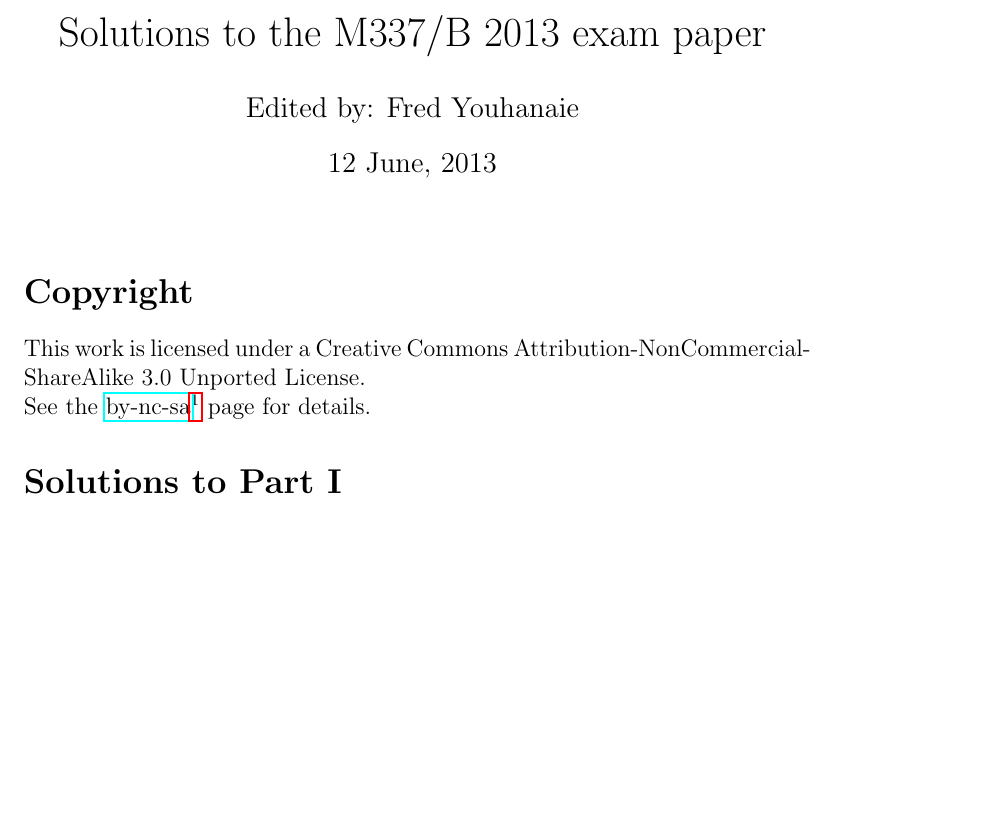
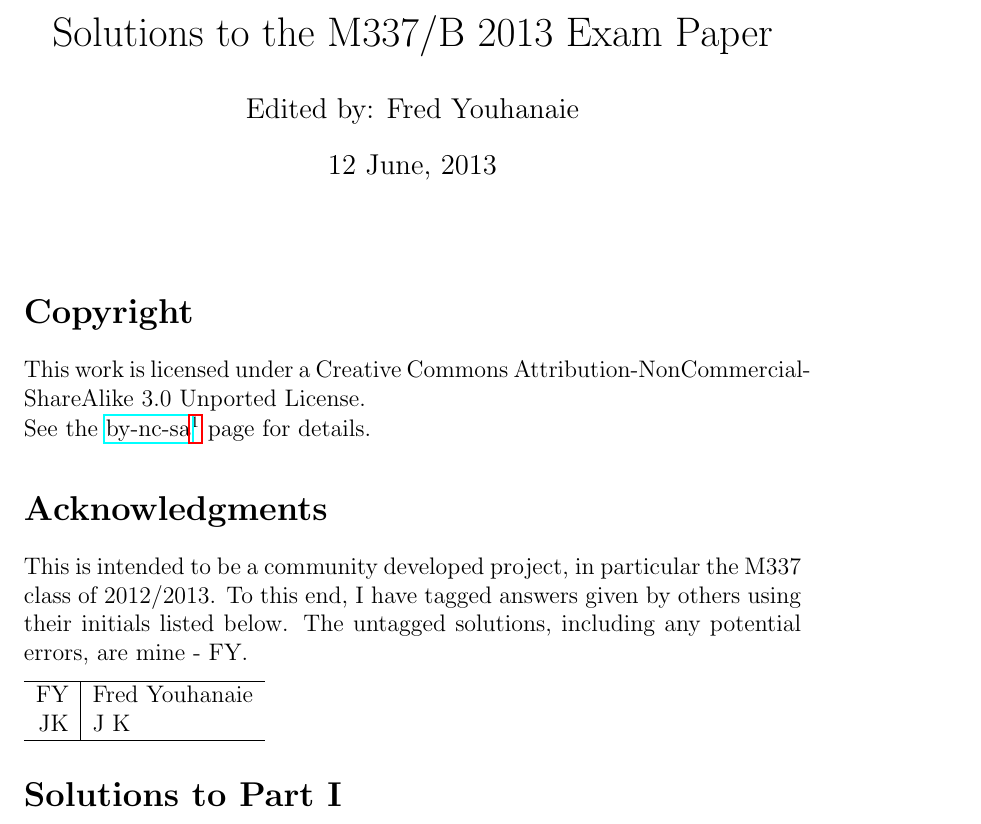
Before and after one commit to fredyouhanaie/OU-Maths, a LaTeX document (M337-2013-paper/m337-2013-1.tex): part of page 1 of 19, cut so that both start at the same text, the shorter picture padded with empty space. Compiled offline with pdfLaTeX.

Commit message:
added the ack section

```diff
--- a/M337-2013-paper/m337-2013-1.tex
+++ b/M337-2013-paper/m337-2013-1.tex
@@ -25,7 +25,7 @@
 \newcommand\Integer{\mathbb{Z}}
 \newcommand\Real{\mathbb{R}}
 
-\title{Solutions to the M337/B 2013 exam paper}
+\title{Solutions to the M337/B 2013 Exam Paper}
 \author{Edited by: Fred Youhanaie}
 \date{12 June, 2013}
 
@@ -43,6 +43,22 @@ Attribution-NonCommercial-ShareAlike 3.0 Unported License.
 
 \newcommand\cclink{http://creativecommons.org/licenses/by-nc-sa/3.0/}
 See the \href{\cclink}{by-nc-sa}\footnote{\cclink} page for details.
+
+\section*{Acknowledgments}
+
+This is intended to be a community developed project, in particular the
+M337 class of 2012/2013. To this end, I have tagged answers given by
+others using their initials listed below. The untagged solutions, including
+any potential errors, are mine - FY.
+
+\medskip
+
+\begin{tabular}{r|l}
+\hline
+FY	& Fred Youhanaie \\
+JK	& J K \\
+\hline
+\end{tabular}
 
 \section*{Solutions to Part I}
 \input{m337-2013-1q01}
```
